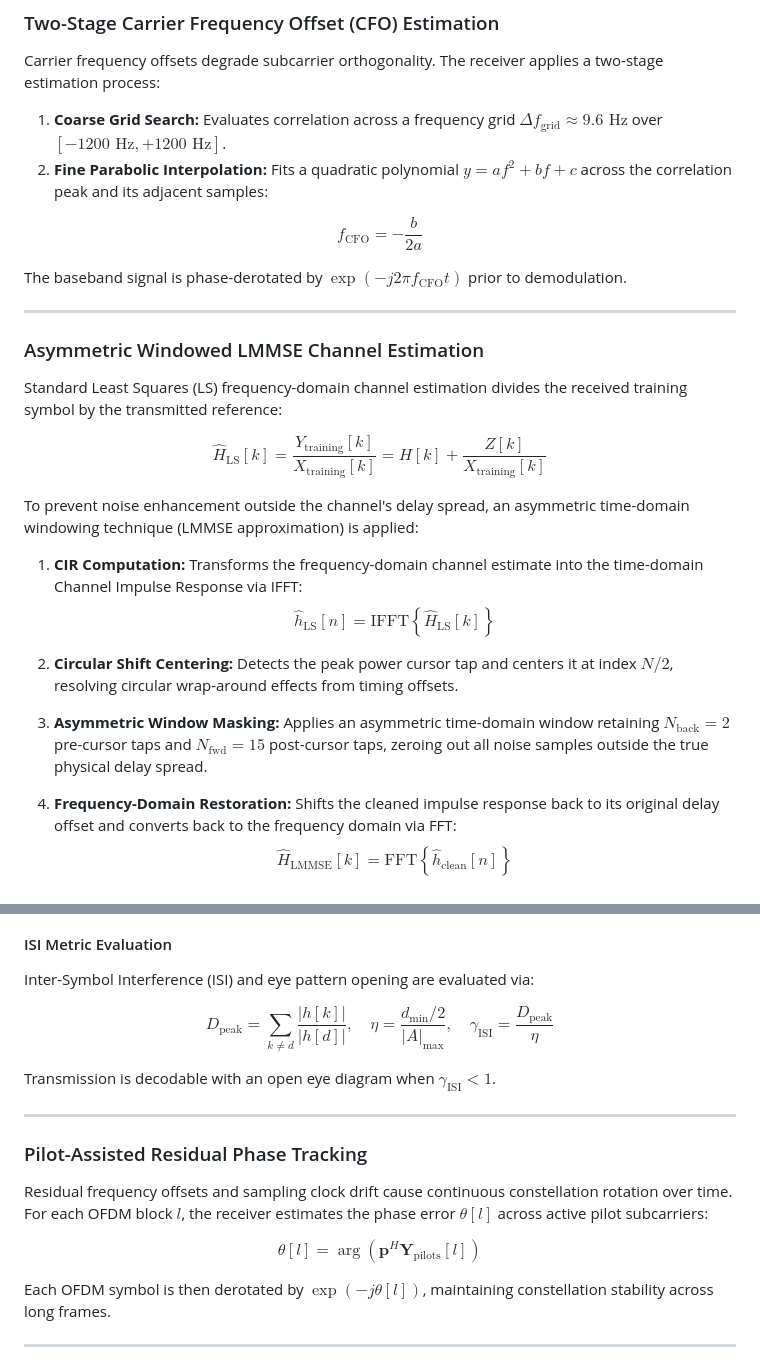
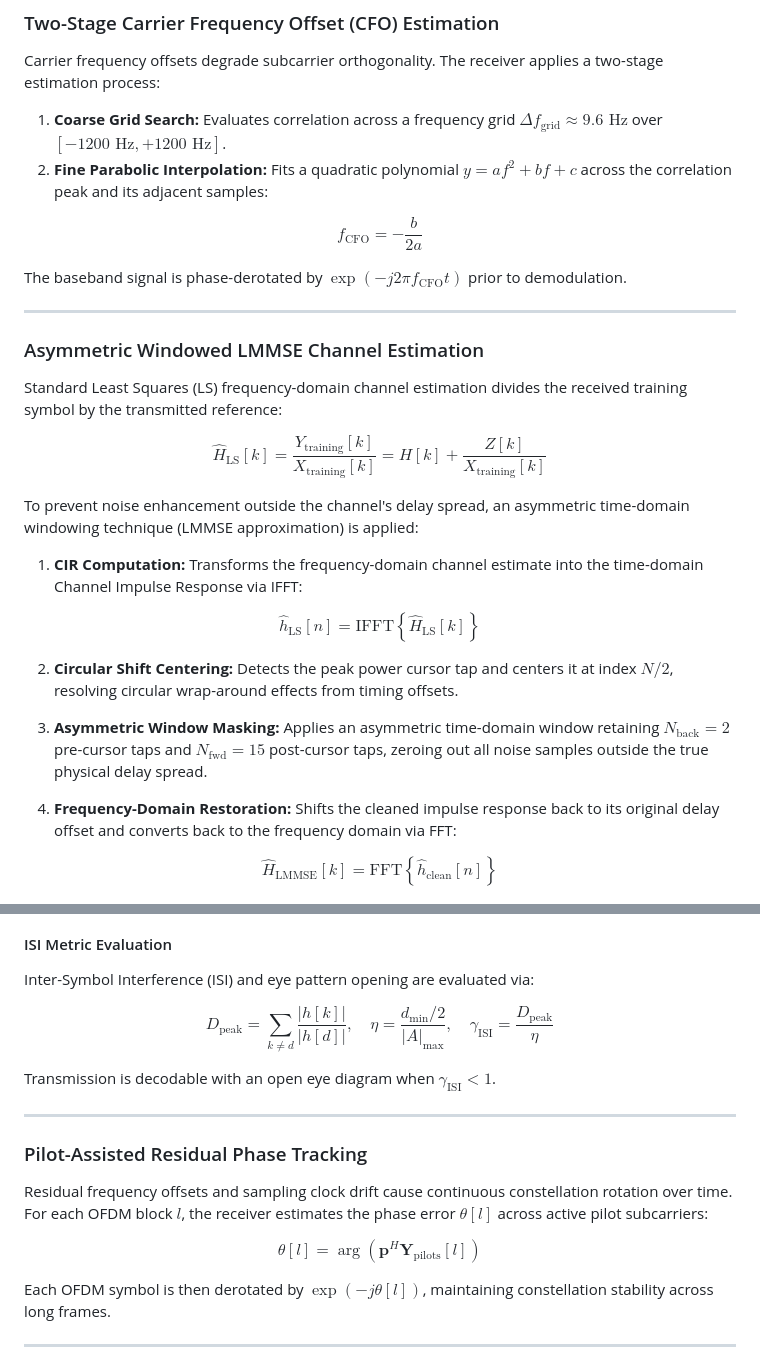
Before and after one commit to DANIEL-PEREIRA-RIQUELME/acoustic-ofdm-transceiver, a Markdown page: README.md, 2 parts joined by grey strips. Rendered like a GitHub page.

Commit message:
docs: standardize all math blocks with isolated zero-indentation syntax for flawless GitHub rendering

```diff
--- a/README.md
+++ b/README.md
@@ -123,9 +125,11 @@ Carrier frequency offsets degrade subcarrier orthogonality. The receiver applies
 1. **Coarse Grid Search:** Evaluates correlation across a frequency grid $\Delta f_{\text{grid}} \approx 9.6\text{ Hz}$ over $[-1200\text{ Hz}, +1200\text{ Hz}]$.
 2. **Fine Parabolic Interpolation:** Fits a quadratic polynomial $y = a f^2 + b f + c$ across the correlation peak and its adjacent samples:
 
-$$f_{\text{CFO}} = -\frac{b}{2a}$$
+$$
+f_{\mathrm{CFO}} = -\frac{b}{2a}
+$$
 
-The baseband signal is phase-derotated by $\exp(-j 2\pi f_{\text{CFO}} t)$ prior to demodulation.
+The baseband signal is phase-derotated by $\exp(-j 2\pi f_{\mathrm{CFO}} t)$ prior to demodulation.
 
 ---
 
@@ -133,19 +137,27 @@ The baseband signal is phase-derotated by $\exp(-j 2\pi f_{\text{CFO}} t)$ prior
 
 Standard Least Squares (LS) frequency-domain channel estimation divides the received training symbol by the transmitted reference:
 
-$$\hat{H}_{\text{LS}}[k] = \frac{Y_{\text{training}}[k]}{X_{\text{training}}[k]} = H[k] + \frac{Z[k]}{X_{\text{training}}[k]}$$
+$$
+\hat{H}_{\mathrm{LS}}[k] = \frac{Y_{\mathrm{training}}[k]}{X_{\mathrm{training}}[k]} = H[k] + \frac{Z[k]}{X_{\mathrm{training}}[k]}
+$$
 
 To prevent noise enhancement outside the channel's delay spread, an asymmetric time-domain windowing technique (LMMSE approximation) is applied:
 
 1. **CIR Computation:** Transforms the frequency-domain channel estimate into the time-domain Channel Impulse Response via IFFT:
-   $$\hat{h}_{\mathrm{LS}}[n] = \mathrm{IFFT}\left\{ \hat{H}_{\mathrm{LS}}[k] \right\}$$
+
+$$
+\hat{h}_{\mathrm{LS}}[n] = \mathrm{IFFT}\left\{ \hat{H}_{\mathrm{LS}}[k] \right\}
+$$
 
 2. **Circular Shift Centering:** Detects the peak power cursor tap and centers it at index $N/2$, resolving circular wrap-around effects from timing offsets.
 
 3. **Asymmetric Window Masking:** Applies an asymmetric time-domain window retaining $N_{\mathrm{back}} = 2$ pre-cursor taps and $N_{\mathrm{fwd}} = 15$ post-cursor taps, zeroing out all noise samples outside the true physical delay spread.
 
 4. **Frequency-Domain Restoration:** Shifts the cleaned impulse response back to its original delay offset and converts back to the frequency domain via FFT:
-   $$\hat{H}_{\mathrm{LMMSE}}[k] = \mathrm{FFT}\left\{ \hat{h}_{\mathrm{clean}}[n] \right\}$$
+
+$$
+\hat{H}_{\mathrm{LMMSE}}[k] = \mathrm{FFT}\left\{ \hat{h}_{\mathrm{clean}}[n] \right\}
+$$
 
 <p align="center">
   <img src="docs/figures/channel5_cir_lmmse.png" alt="LMMSE Channel Impulse Response Filtering" width="700"/>
@@ -154,7 +166,9 @@ To prevent noise enhancement outside the channel's delay spread, an asymmetric t
 #### ISI Metric Evaluation
 Inter-Symbol Interference (ISI) and eye pattern opening are evaluated via:
 
-$$D_{\text{peak}} = \sum_{k \neq d} \frac{|h[k]|}{|h[d]|}, \quad \eta = \frac{d_{\text{min}}/2}{|A|_{\text{max}}}, \quad \gamma_{\text{ISI}} = \frac{D_{\text{peak}}}{\eta}$$
+$$
+D_{\mathrm{peak}} = \sum_{k \neq d} \frac{|h[k]|}{|h[d]|}, \quad \eta = \frac{d_{\mathrm{min}}/2}{|A|_{\mathrm{max}}}, \quad \gamma_{\mathrm{ISI}} = \frac{D_{\mathrm{peak}}}{\eta}
+$$
 
 Transmission is decodable with an open eye diagram when $\gamma_{\text{ISI}} < 1$.
 
@@ -164,7 +178,9 @@ Transmission is decodable with an open eye diagram when $\gamma_{\text{ISI}} < 1
 
 Residual frequency offsets and sampling clock drift cause continuous constellation rotation over time. For each OFDM block $l$, the receiver estimates the phase error $\theta[l]$ across active pilot subcarriers:
 
-$$\theta[l] = \arg\left( \mathbf{p}^H \mathbf{Y}_{\text{pilots}}[l] \right)$$
+$$
+\theta[l] = \arg\left( \mathbf{p}^H \mathbf{Y}_{\mathrm{pilots}}[l] \right)
+$$
 
 Each OFDM symbol is then derotated by $\exp(-j \theta[l])$, maintaining constellation stability across long frames.
 
```
Also changed, not shown: other parts of README.md (+3 -1 lines).
